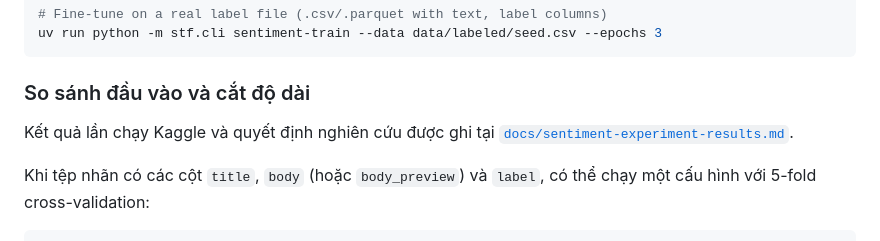
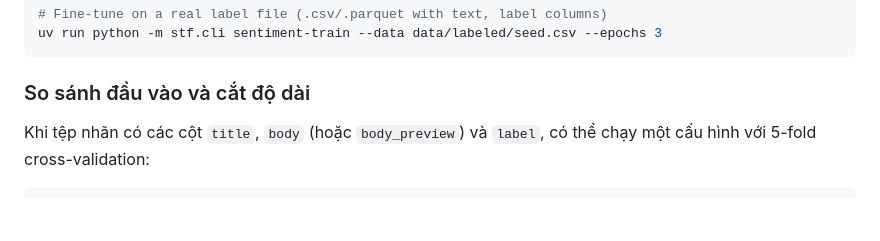
Before and after one commit to nphuoctho/stock-trend-forecasting, a Markdown page: README.md, the part around the change. GitHub-like rendering; blank space fills up the shorter version.

Commit message:
docs: move experiment note outside repository

````diff
--- a/README.md
+++ b/README.md
@@ -74,10 +74,6 @@ uv run python -m stf.cli sentiment-train --data data/labeled/seed.csv --epochs 3
 ```
 
 ### So sánh đầu vào và cắt độ dài
-Kết quả lần chạy Kaggle và quyết định nghiên cứu được ghi tại
-[`docs/sentiment-experiment-results.md`](docs/sentiment-experiment-results.md).
-
-
 Khi tệp nhãn có các cột `title`, `body` (hoặc `body_preview`) và `label`, có thể
 chạy một cấu hình với 5-fold cross-validation:
 
````
Also changed, not shown: docs/sentiment-experiment-results.md (deleted, +0 -170 lines).
